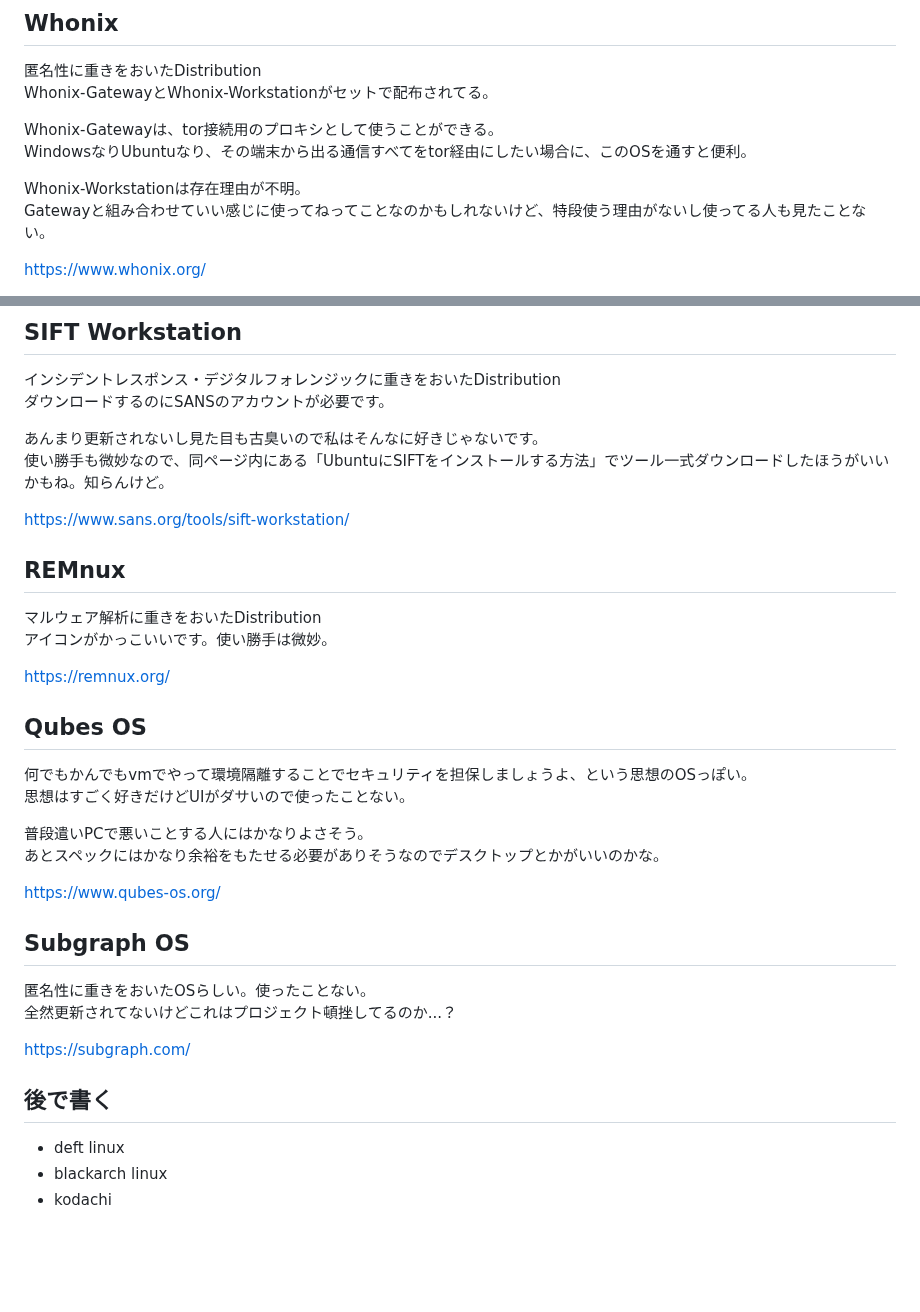
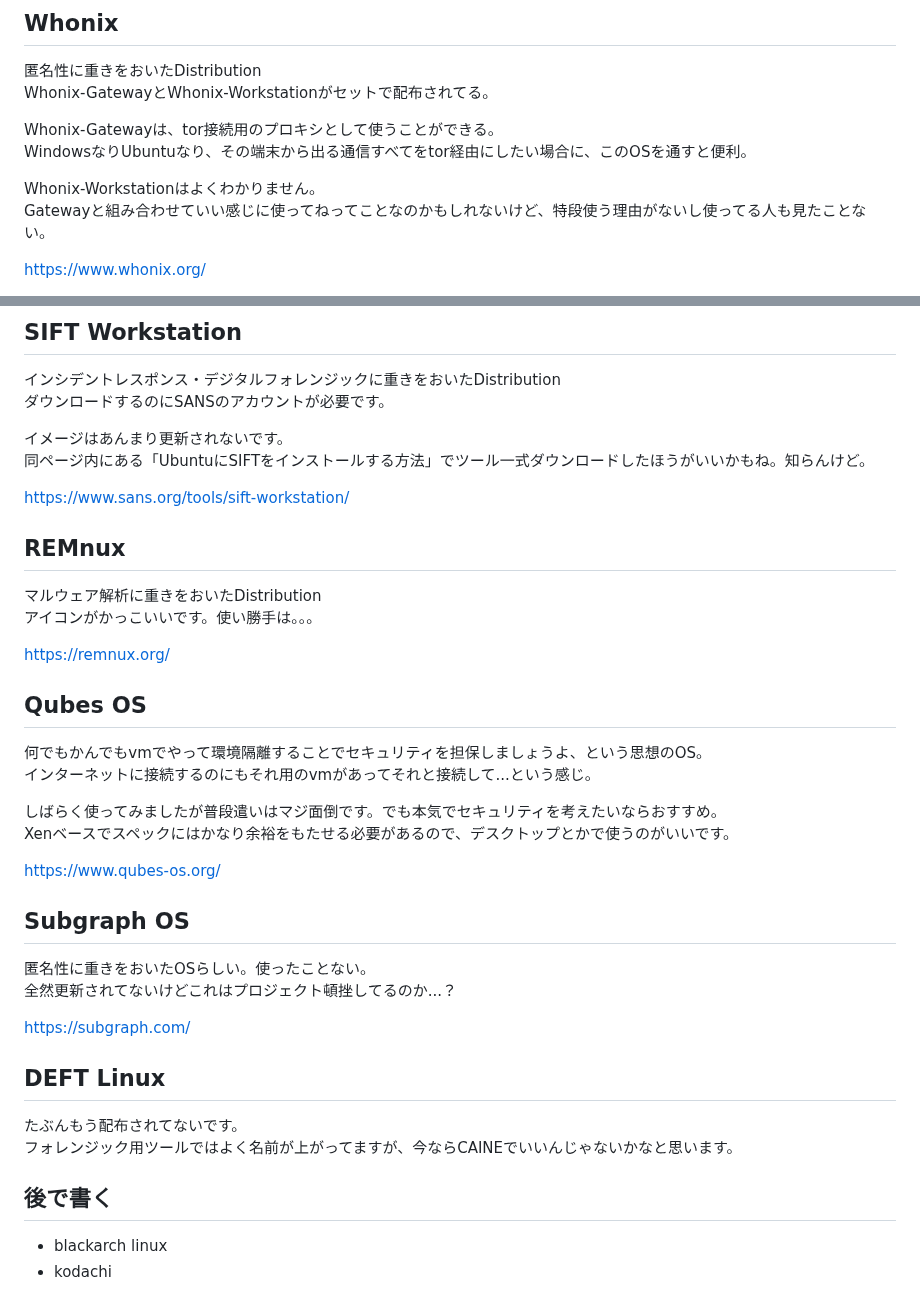
Before and after one commit to sumeshi/api, a Markdown page: knowledges/linux-for-security.md, 2 parts joined by grey strips. GitHub-like rendering; blank space fills up the shorter version.

```diff
--- a/knowledges/linux-for-security.md
+++ b/knowledges/linux-for-security.md
@@ -39,7 +39,7 @@ Whonix-GatewayとWhonix-Workstationがセットで配布されてる。
 Whonix-Gatewayは、tor接続用のプロキシとして使うことができる。
 WindowsなりUbuntuなり、その端末から出る通信すべてをtor経由にしたい場合に、このOSを通すと便利。
 
-Whonix-Workstationは存在理由が不明。
+Whonix-Workstationはよくわかりません。
 Gatewayと組み合わせていい感じに使ってねってことなのかもしれないけど、特段使う理由がないし使ってる人も見たことない。
 
 [https://www.whonix.org/](https://www.whonix.org/)
@@ -75,25 +75,25 @@ Live起動はそんなに早くない。
 インシデントレスポンス・デジタルフォレンジックに重きをおいたDistribution
 ダウンロードするのにSANSのアカウントが必要です。
 
-あんまり更新されないし見た目も古臭いので私はそんなに好きじゃないです。
-使い勝手も微妙なので、同ページ内にある「UbuntuにSIFTをインストールする方法」でツール一式ダウンロードしたほうがいいかもね。知らんけど。
+イメージはあんまり更新されないです。
+同ページ内にある「UbuntuにSIFTをインストールする方法」でツール一式ダウンロードしたほうがいいかもね。知らんけど。
 
 [https://www.sans.org/tools/sift-workstation/](https://www.sans.org/tools/sift-workstation/)
 
 
 ## REMnux
 マルウェア解析に重きをおいたDistribution
-アイコンがかっこいいです。使い勝手は微妙。
+アイコンがかっこいいです。使い勝手は。。。
 
 [https://remnux.org/](https://remnux.org/)
 
 
 ## Qubes OS
-何でもかんでもvmでやって環境隔離することでセキュリティを担保しましょうよ、という思想のOSっぽい。
-思想はすごく好きだけどUIがダサいので使ったことない。
+何でもかんでもvmでやって環境隔離することでセキュリティを担保しましょうよ、という思想のOS。
+インターネットに接続するのにもそれ用のvmがあってそれと接続して...という感じ。
 
-普段遣いPCで悪いことする人にはかなりよさそう。
-あとスペックにはかなり余裕をもたせる必要がありそうなのでデスクトップとかがいいのかな。
+しばらく使ってみましたが普段遣いはマジ面倒です。でも本気でセキュリティを考えたいならおすすめ。
+Xenベースでスペックにはかなり余裕をもたせる必要があるので、デスクトップとかで使うのがいいです。
 
 [https://www.qubes-os.org/](https://www.qubes-os.org/)
 
@@ -105,7 +105,10 @@ Live起動はそんなに早くない。
 [https://subgraph.com/](https://subgraph.com/)
 
 
+## DEFT Linux
+たぶんもう配布されてないです。
+フォレンジック用ツールではよく名前が上がってますが、今ならCAINEでいいんじゃないかなと思います。
+
 ## 後で書く
-- deft linux
 - blackarch linux
 - kodachi
```
